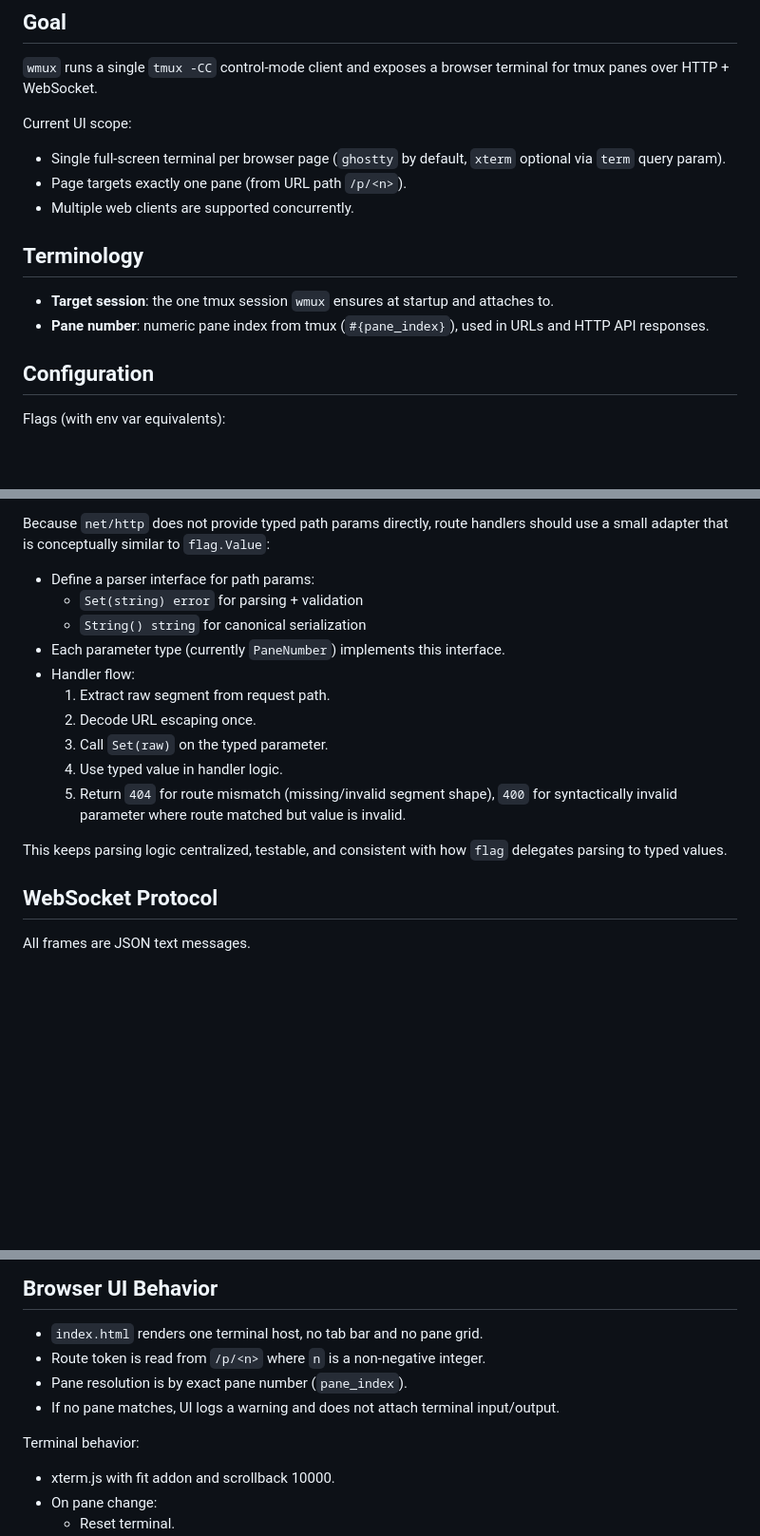
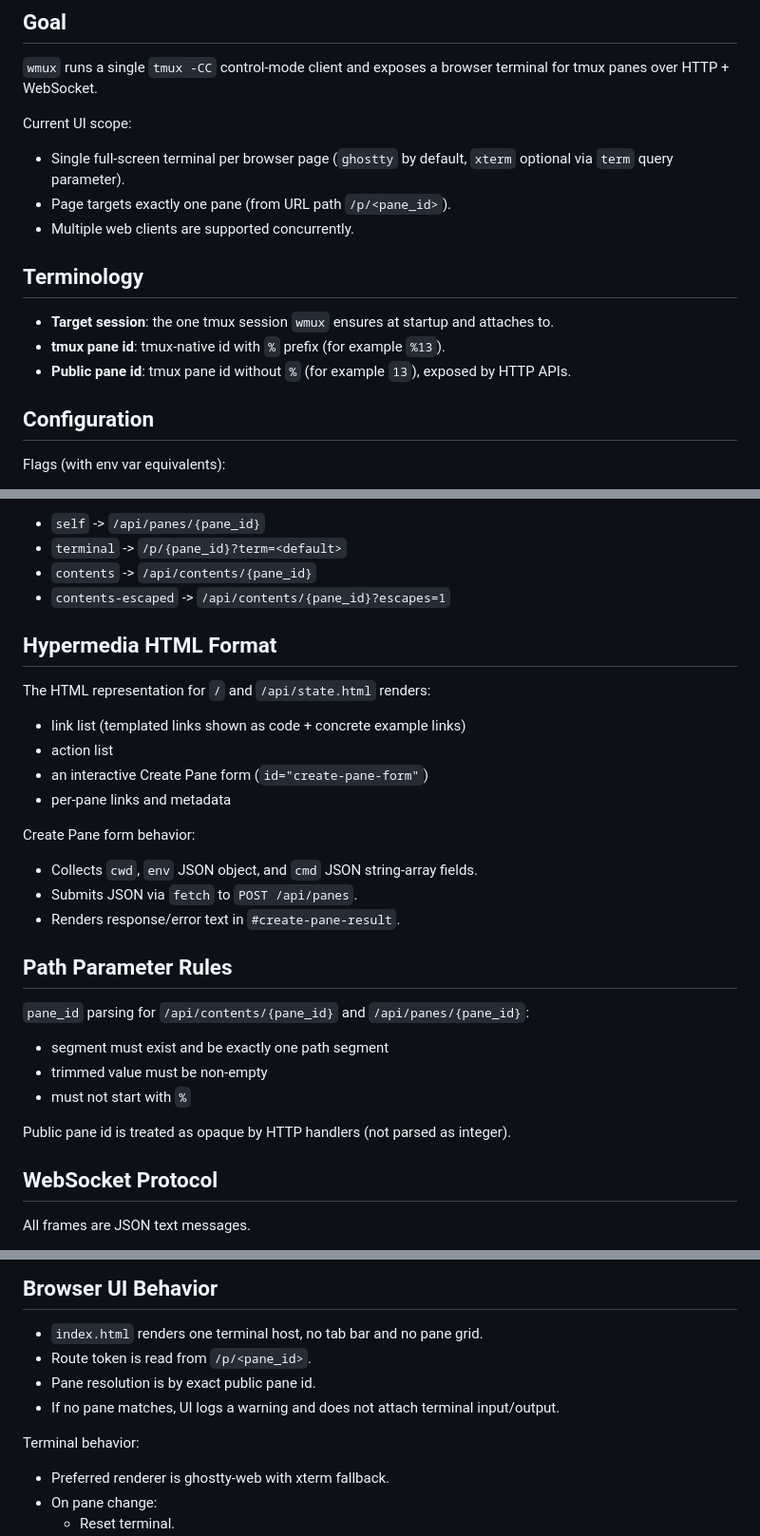
Before and after one commit to ampcode/wmux, a Markdown page: docs/spec.md, 3 parts joined by grey strips. Shown at 95% size. Drawn GitHub-style; blank space fills up the shorter version.

```diff
--- a/docs/spec.md
+++ b/docs/spec.md
@@ -8,14 +8,15 @@ This document describes what the codebase currently implements.
 
 Current UI scope:
 
-- Single full-screen terminal per browser page (`ghostty` by default, `xterm` optional via `term` query param).
-- Page targets exactly one pane (from URL path `/p/<n>`).
+- Single full-screen terminal per browser page (`ghostty` by default, `xterm` optional via `term` query parameter).
+- Page targets exactly one pane (from URL path `/p/<pane_id>`).
 - Multiple web clients are supported concurrently.
 
 ## Terminology
 
 - **Target session**: the one tmux session `wmux` ensures at startup and attaches to.
-- **Pane number**: numeric pane index from tmux (`#{pane_index}`), used in URLs and HTTP API responses.
+- **tmux pane id**: tmux-native id with `%` prefix (for example `%13`).
+- **Public pane id**: tmux pane id without `%` (for example `13`), exposed by HTTP APIs.
 
 ## Configuration
 
@@ -93,18 +141,33 @@ Validation and normalization rules for `PaneNumber`:
 
-Because `net/http` does not provide typed path params directly, route handlers should use a small adapter that is conceptually similar to `flag.Value`:
+- `self` -> `/api/panes/{pane_id}`
+- `terminal` -> `/p/{pane_id}?term=<default>`
+- `contents` -> `/api/contents/{pane_id}`
+- `contents-escaped` -> `/api/contents/{pane_id}?escapes=1`
 
-- Define a parser interface for path params:
-  - `Set(string) error` for parsing + validation
-  - `String() string` for canonical serialization
-- Each parameter type (currently `PaneNumber`) implements this interface.
-- Handler flow:
-  1. Extract raw segment from request path.
-  2. Decode URL escaping once.
-  3. Call `Set(raw)` on the typed parameter.
-  4. Use typed value in handler logic.
-  5. Return `404` for route mismatch (missing/invalid segment shape), `400` for syntactically invalid parameter where route matched but value is invalid.
+## Hypermedia HTML Format
 
-This keeps parsing logic centralized, testable, and consistent with how `flag` delegates parsing to typed values.
+The HTML representation for `/` and `/api/state.html` renders:
+
+- link list (templated links shown as code + concrete example links)
+- action list
+- an interactive Create Pane form (`id="create-pane-form"`)
+- per-pane links and metadata
+
+Create Pane form behavior:
+
+- Collects `cwd`, `env` JSON object, and `cmd` JSON string-array fields.
+- Submits JSON via `fetch` to `POST /api/panes`.
+- Renders response/error text in `#create-pane-result`.
+
+## Path Parameter Rules
+
+`pane_id` parsing for `/api/contents/{pane_id}` and `/api/panes/{pane_id}`:
+
+- segment must exist and be exactly one path segment
+- trimmed value must be non-empty
+- must not start with `%`
+
+Public pane id is treated as opaque by HTTP handlers (not parsed as integer).
 
 ## WebSocket Protocol
 
@@ -177,12 +240,12 @@ Client behavior:
 ## Browser UI Behavior
 
 - `index.html` renders one terminal host, no tab bar and no pane grid.
-- Route token is read from `/p/<n>` where `n` is a non-negative integer.
-- Pane resolution is by exact pane number (`pane_index`).
+- Route token is read from `/p/<pane_id>`.
+- Pane resolution is by exact public pane id.
 - If no pane matches, UI logs a warning and does not attach terminal input/output.
 
 Terminal behavior:
 
-- xterm.js with fit addon and scrollback 10000.
+- Preferred renderer is ghostty-web with xterm fallback.
 - On pane change:
   - Reset terminal.
```
Also changed, not shown: other parts of docs/spec.md (+79 -32 lines).
